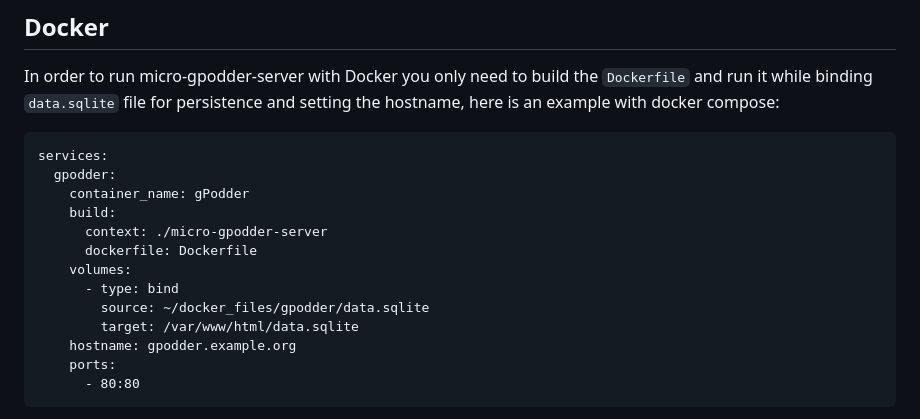
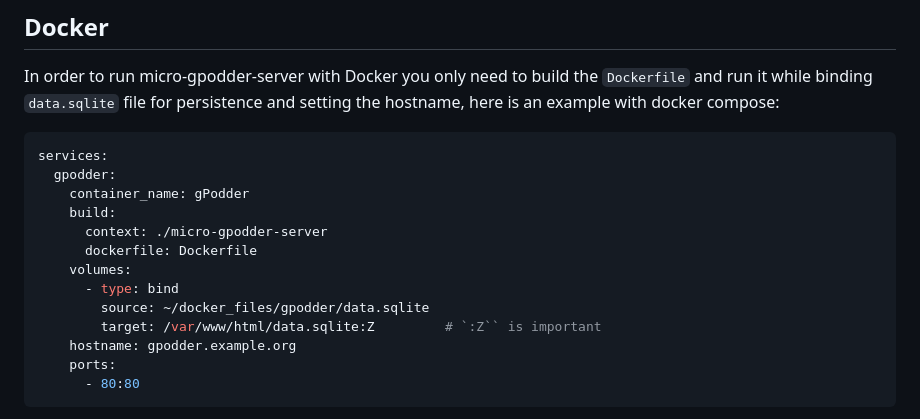
Before and after one commit to kd2org/opodsync, a Markdown page: README.md, the part around the change. GitHub-like rendering.

Commit message:
selinux label
FossilOrigin-Name: 71a7cc8b505e62404ae5013f661e3f29606de66c3b7a962c6b97e1584d9b06a7

````diff
--- a/README.md
+++ b/README.md
@@ -70,7 +70,7 @@ It doesn't work with:
 ## Docker
 
 In order to run micro-gpodder-server with Docker you only need to build the `Dockerfile` and run it while binding `data.sqlite` file for persistence and setting the hostname, here is an example with docker compose:
-```
+```yaml
 services:
   gpodder:
     container_name: gPodder
@@ -80,7 +80,7 @@ services:
     volumes:
       - type: bind
         source: ~/docker_files/gpodder/data.sqlite
-        target: /var/www/html/data.sqlite
+        target: /var/www/html/data.sqlite:Z         # `:Z`` is important
     hostname: gpodder.example.org
     ports:
       - 80:80
````
